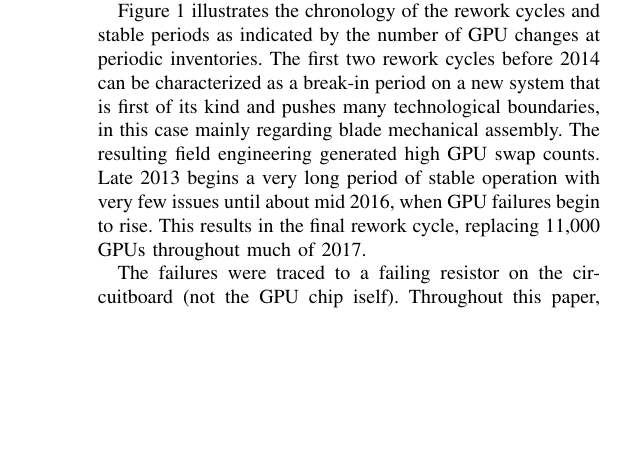
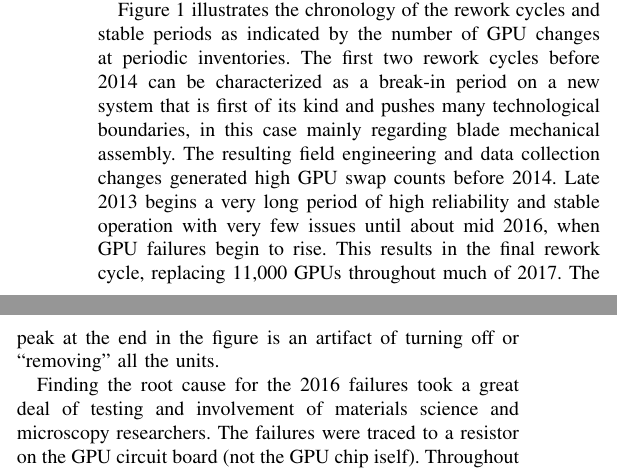
Before and after one commit to olcf/TitanGPULife, a LaTeX paper (main.tex, which reads intro.tex): part of one column of page 1 of 11 before the commit and two parts of the columns of page 1 of 11 after it, the two joined at a grey line, cut so that both start at the same text, the shorter picture padded with empty space. Compiled offline with pdfLaTeX; a missing font is replaced by an installed copy or a similar font; a LaTeX package or settings file that is missing is left out.

Commit message:
intro tweak

```diff
--- a/intro.tex
+++ b/intro.tex
@@ -32,15 +33,19 @@ GPU operation.
 \end{figure*}
 Figure~\ref{fig:chronology} illustrates the chronology of the rework
 cycles and stable periods as indicated by the number of GPU changes at
-periodic inventories.
-The first two rework cycles before 2014 can be characterized as a
-break-in period on a new system that is first of its kind and pushes
-many technological boundaries, in this case mainly regarding blade
-mechanical assembly. The resulting field engineering generated high
-GPU swap counts. Late 2013 begins a very long period of stable
-operation with very few issues until about mid 2016, when GPU failures
-begin to rise. This results in the final rework cycle, replacing
-11,000 GPUs throughout much of 2017.
+periodic inventories.  The first two rework cycles before 2014 can be
+characterized as a break-in period on a new system that is first of
+its kind and pushes many technological boundaries, in this case mainly
+regarding blade mechanical assembly. The resulting field engineering
+and data collection changes generated high GPU swap counts before
+2014. Late 2013 begins a very long period of high reliability and
+stable operation with very few issues until about mid 2016, when GPU
+failures begin to rise. This results in the final rework cycle,
+replacing 11,000 GPUs throughout much of 2017. The peak at the end in
+the figure is an artifact of turning off or ``removing'' all the
+units.
 
-The failures were traced to a failing resistor on the circuitboard
-(not the GPU chip iself). Throughout this paper, when we refer to
+Finding the root cause for the 2016 failures took a great deal of
+testing and involvement of materials science and microscopy
+researchers. The failures were traced to a resistor on the GPU
+circuit board (not the GPU chip iself). Throughout this paper, when we
```
Also changed, not shown: intro.tex (40 more changed lines).
